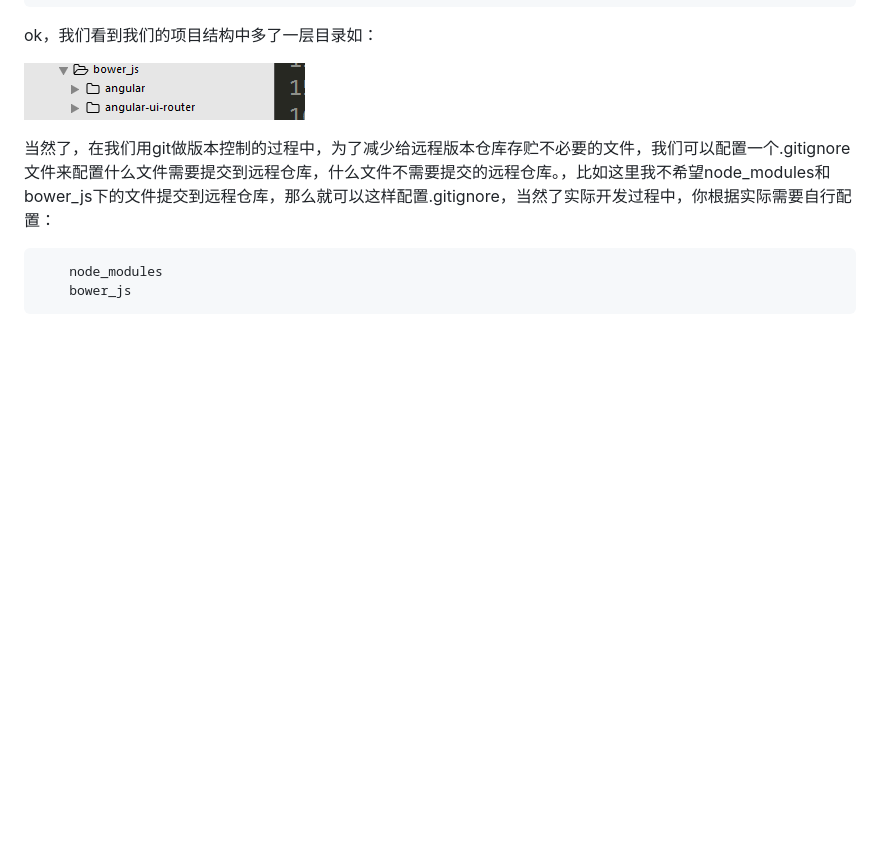
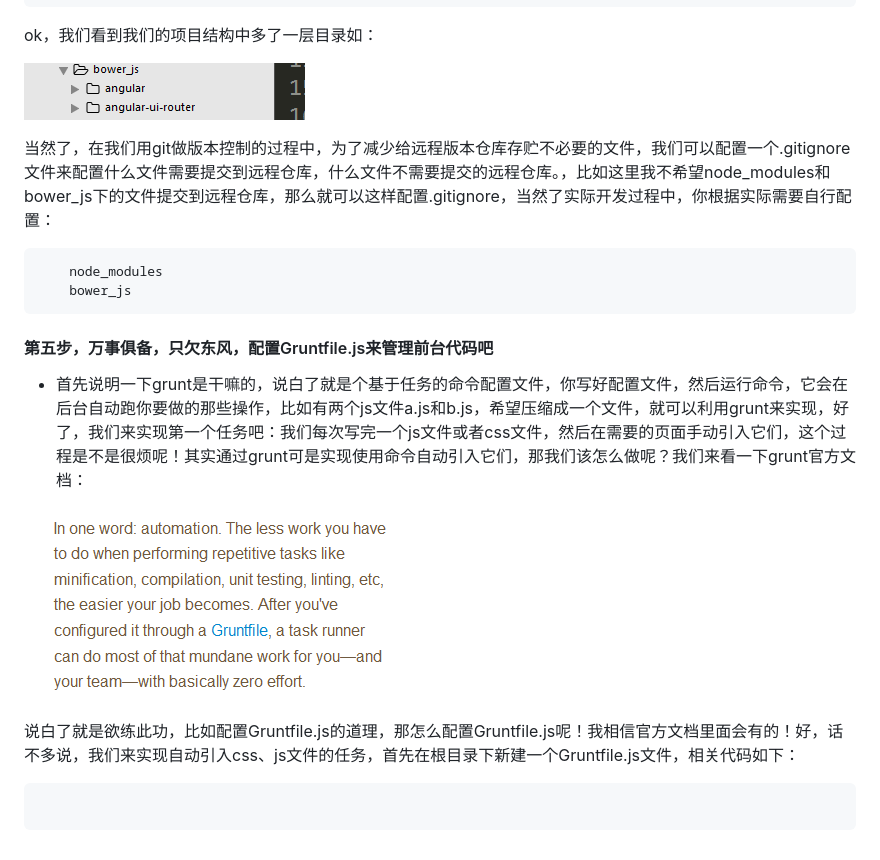
Before and after one commit to woai30231/webDevDetails, a Markdown page: 8/readme.md, the part around the change. GitHub-like rendering; pictures changed too: image/8_6.png (added); blank space fills up the shorter version.

Commit message:
modified

````diff
--- a/8/readme.md
+++ b/8/readme.md
@@ -168,3 +168,15 @@ ok，我们看到我们的项目结构中多了一层目录如：
 	node_modules
 	bower_js
 ```
+
+#### 第五步，万事俱备，只欠东风，配置Gruntfile.js来管理前台代码吧
+
+* 首先说明一下grunt是干嘛的，说白了就是个基于任务的命令配置文件，你写好配置文件，然后运行命令，它会在后台自动跑你要做的那些操作，比如有两个js文件a.js和b.js，希望压缩成一个文件，就可以利用grunt来实现，好了，我们来实现第一个任务吧：我们每次写完一个js文件或者css文件，然后在需要的页面手动引入它们，这个过程是不是很烦呢！其实通过grunt可是实现使用命令自动引入它们，那我们该怎么做呢？我们来看一下grunt官方文档：
+
+![](https://github.com/woai30231/webDevDetails/blob/master/image/8_6.png)
+
+说白了就是欲练此功，比如配置Gruntfile.js的道理，那怎么配置Gruntfile.js呢！我相信官方文档里面会有的！好，话不多说，我们来实现自动引入css、js文件的任务，首先在根目录下新建一个Gruntfile.js文件，相关代码如下：
+
+```javascript
+
+```
````
